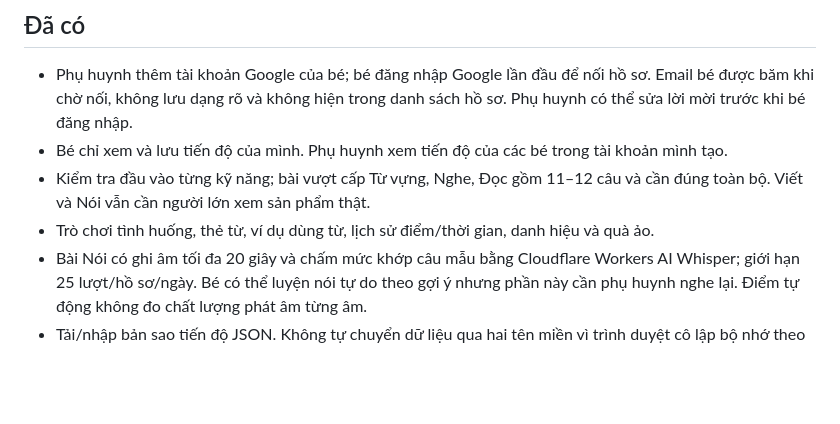
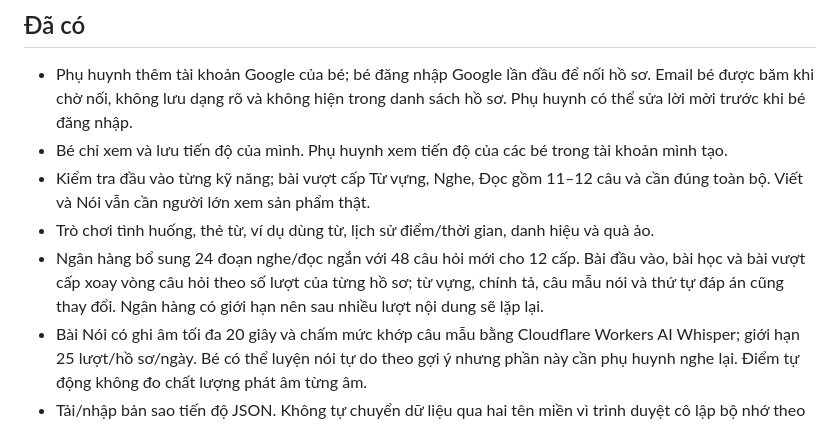
Before and after one commit to HLuan291/hoctienganhflyer, a Markdown page: README.md, the part around the change. Rendered like a GitHub page; blank space fills up the shorter version.

Commit message:
Expand rotating question bank for all learning levels

```diff
--- a/README.md
+++ b/README.md
@@ -14,6 +14,7 @@ Worker và D1 đã được triển khai trên tài khoản Cloudflare của ph
 - Bé chỉ xem và lưu tiến độ của mình. Phụ huynh xem tiến độ của các bé trong tài khoản mình tạo.
 - Kiểm tra đầu vào từng kỹ năng; bài vượt cấp Từ vựng, Nghe, Đọc gồm 11–12 câu và cần đúng toàn bộ. Viết và Nói vẫn cần người lớn xem sản phẩm thật.
 - Trò chơi tình huống, thẻ từ, ví dụ dùng từ, lịch sử điểm/thời gian, danh hiệu và quà ảo.
+- Ngân hàng bổ sung 24 đoạn nghe/đọc ngắn với 48 câu hỏi mới cho 12 cấp. Bài đầu vào, bài học và bài vượt cấp xoay vòng câu hỏi theo số lượt của từng hồ sơ; từ vựng, chính tả, câu mẫu nói và thứ tự đáp án cũng thay đổi. Ngân hàng có giới hạn nên sau nhiều lượt nội dung sẽ lặp lại.
 - Bài Nói có ghi âm tối đa 20 giây và chấm mức khớp câu mẫu bằng Cloudflare Workers AI Whisper; giới hạn 25 lượt/hồ sơ/ngày. Bé có thể luyện nói tự do theo gợi ý nhưng phần này cần phụ huynh nghe lại. Điểm tự động không đo chất lượng phát âm từng âm.
 - Tải/nhập bản sao tiến độ JSON. Không tự chuyển dữ liệu qua hai tên miền vì trình duyệt cô lập bộ nhớ theo tên miền.
 
```
